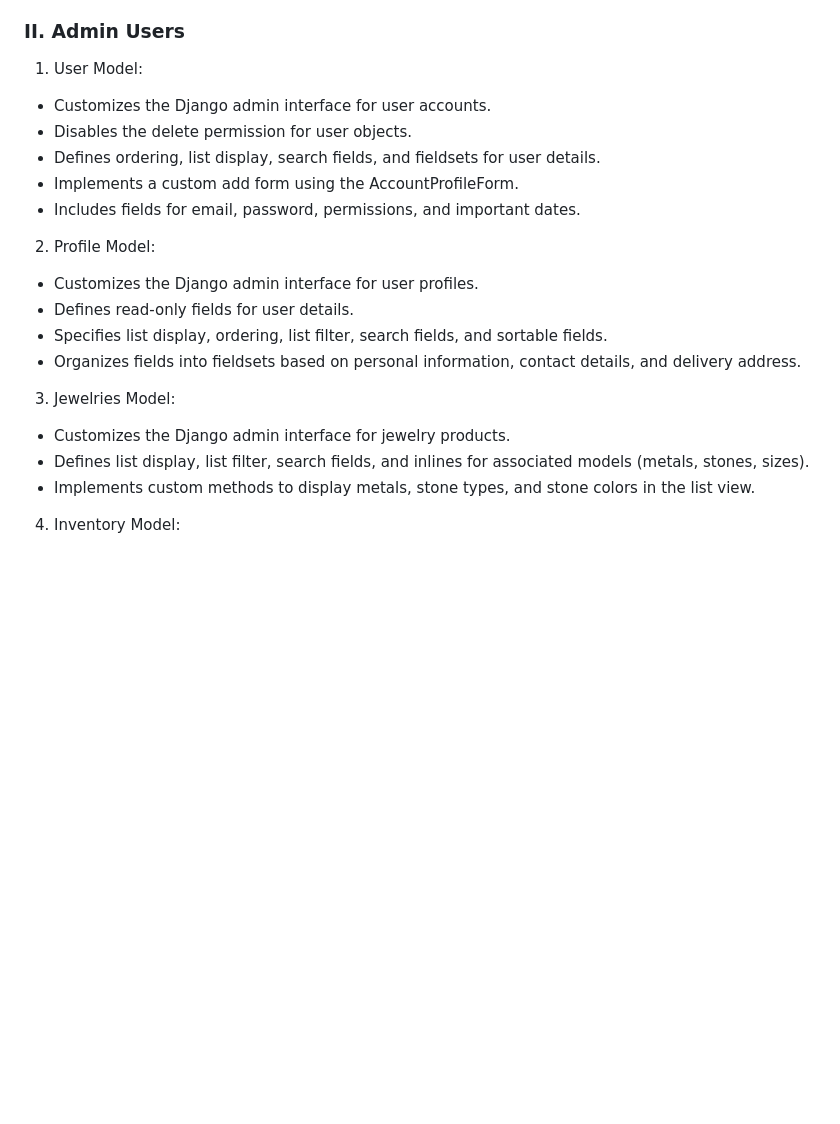
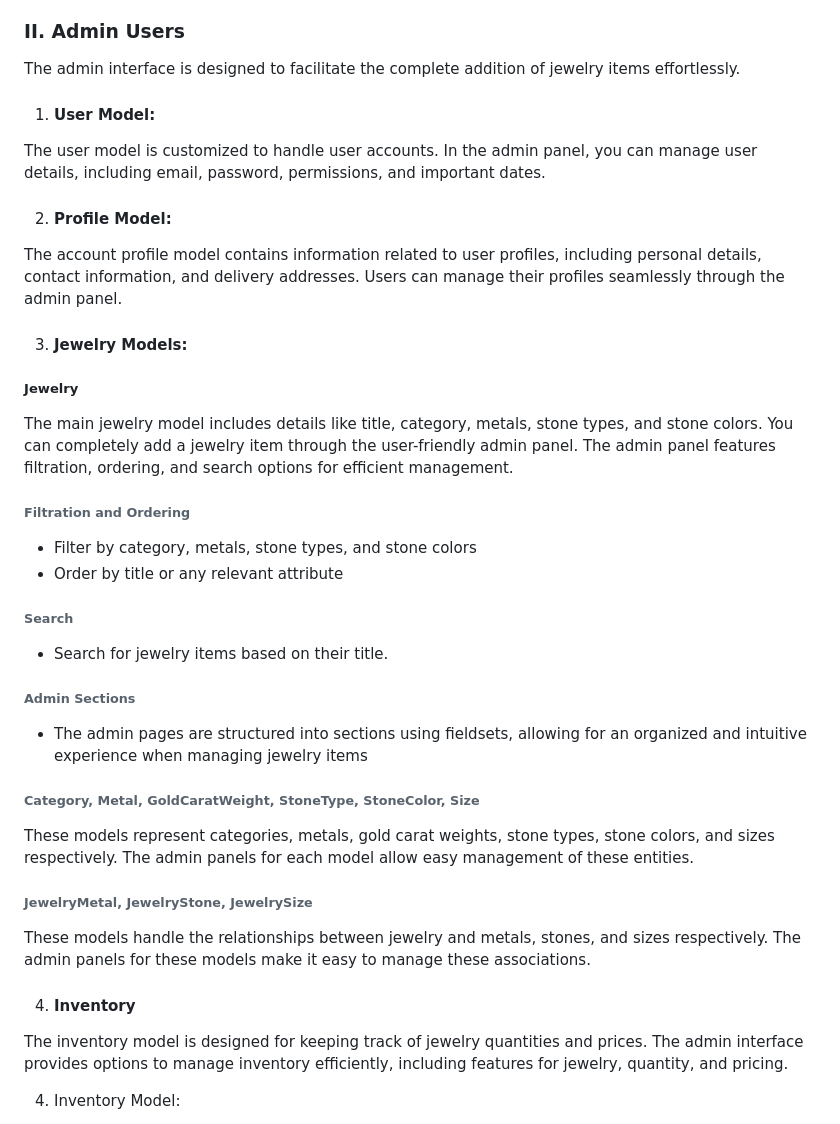
Before and after one commit to BeatrisIlieva/django-gems, a Markdown page: README.md, the part around the change. Drawn GitHub-style; blank space fills up the shorter version.

```diff
--- a/README.md
+++ b/README.md
@@ -157,24 +157,36 @@ For added convenience, if a product is added for a first or a second time from t
 
 
 ### II. Admin Users
+The admin interface is designed to facilitate the complete addition of jewelry items effortlessly.
 
-1. User Model:
-- Customizes the Django admin interface for user accounts.
-- Disables the delete permission for user objects.
-- Defines ordering, list display, search fields, and fieldsets for user details.
-- Implements a custom add form using the AccountProfileForm.
-- Includes fields for email, password, permissions, and important dates.
+1. #### User Model:
+The user model is customized to handle user accounts. In the admin panel, you can manage user details, including email, password, permissions, and important dates.
 
-2. Profile Model:
-- Customizes the Django admin interface for user profiles.
-- Defines read-only fields for user details.
-- Specifies list display, ordering, list filter, search fields, and sortable fields.
-- Organizes fields into fieldsets based on personal information, contact details, and delivery address.
+2. #### Profile Model:
+The account profile model contains information related to user profiles, including personal details, contact information, and delivery addresses. Users can manage their profiles seamlessly through the admin panel.
 
-3. Jewelries Model:
-- Customizes the Django admin interface for jewelry products.
-- Defines list display, list filter, search fields, and inlines for associated models (metals, stones, sizes).
-- Implements custom methods to display metals, stone types, and stone colors in the list view.
+3. #### Jewelry Models:
+##### Jewelry
+The main jewelry model includes details like title, category, metals, stone types, and stone colors. You can completely add a jewelry item through the user-friendly admin panel. The admin panel features filtration, ordering, and search options for efficient management.
+
+###### Filtration and Ordering
+- Filter by category, metals, stone types, and stone colors
+- Order by title or any relevant attribute
+
+###### Search
+- Search for jewelry items based on their title.
+
+###### Admin Sections
+- The admin pages are structured into sections using fieldsets, allowing for an organized and intuitive experience when managing jewelry items
+
+###### Category, Metal, GoldCaratWeight, StoneType, StoneColor, Size
+These models represent categories, metals, gold carat weights, stone types, stone colors, and sizes respectively. The admin panels for each model allow easy management of these entities.
+
+###### JewelryMetal, JewelryStone, JewelrySize
+These models handle the relationships between jewelry and metals, stones, and sizes respectively. The admin panels for these models make it easy to manage these associations.
+
+4. #### Inventory
+The inventory model is designed for keeping track of jewelry quantities and prices. The admin interface provides options to manage inventory efficiently, including features for jewelry, quantity, and pricing.
 
 4. Inventory Model:
 - Customizes the Django admin interface for inventory management.
```
